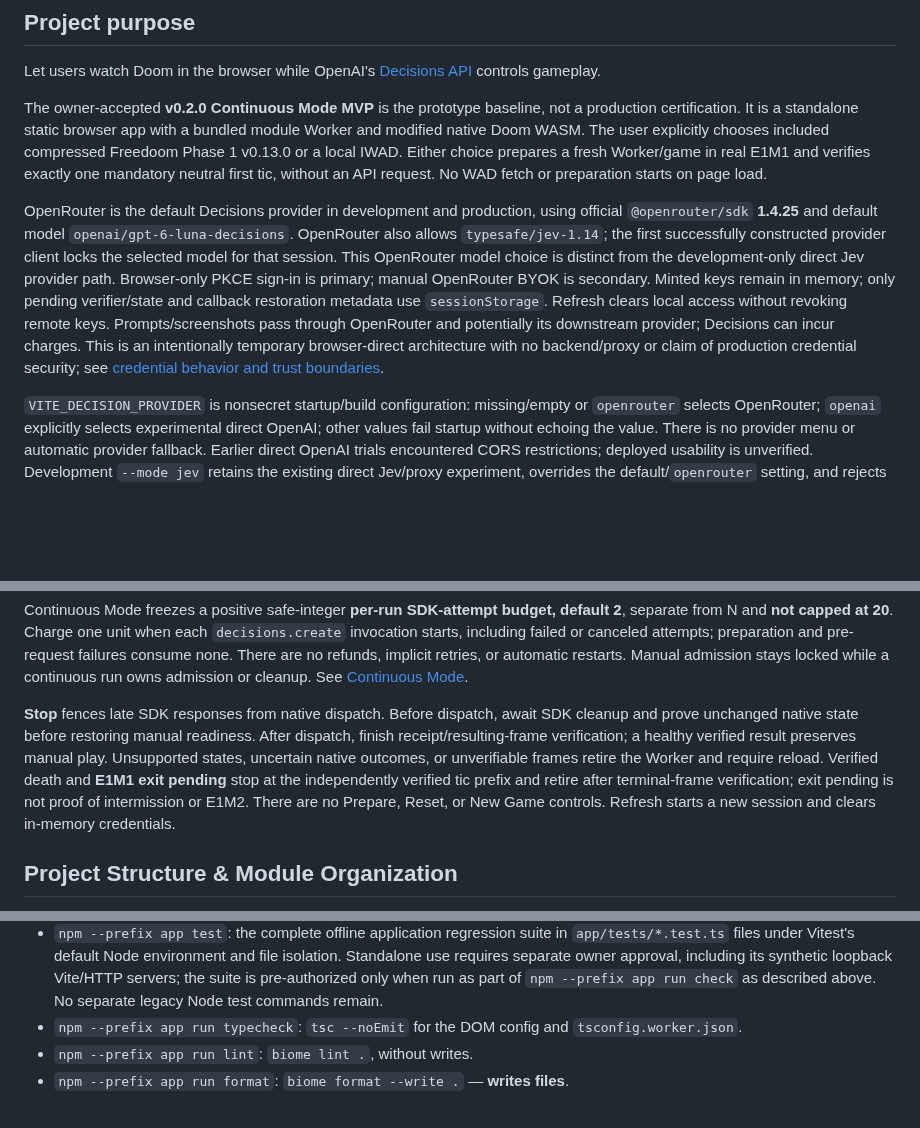
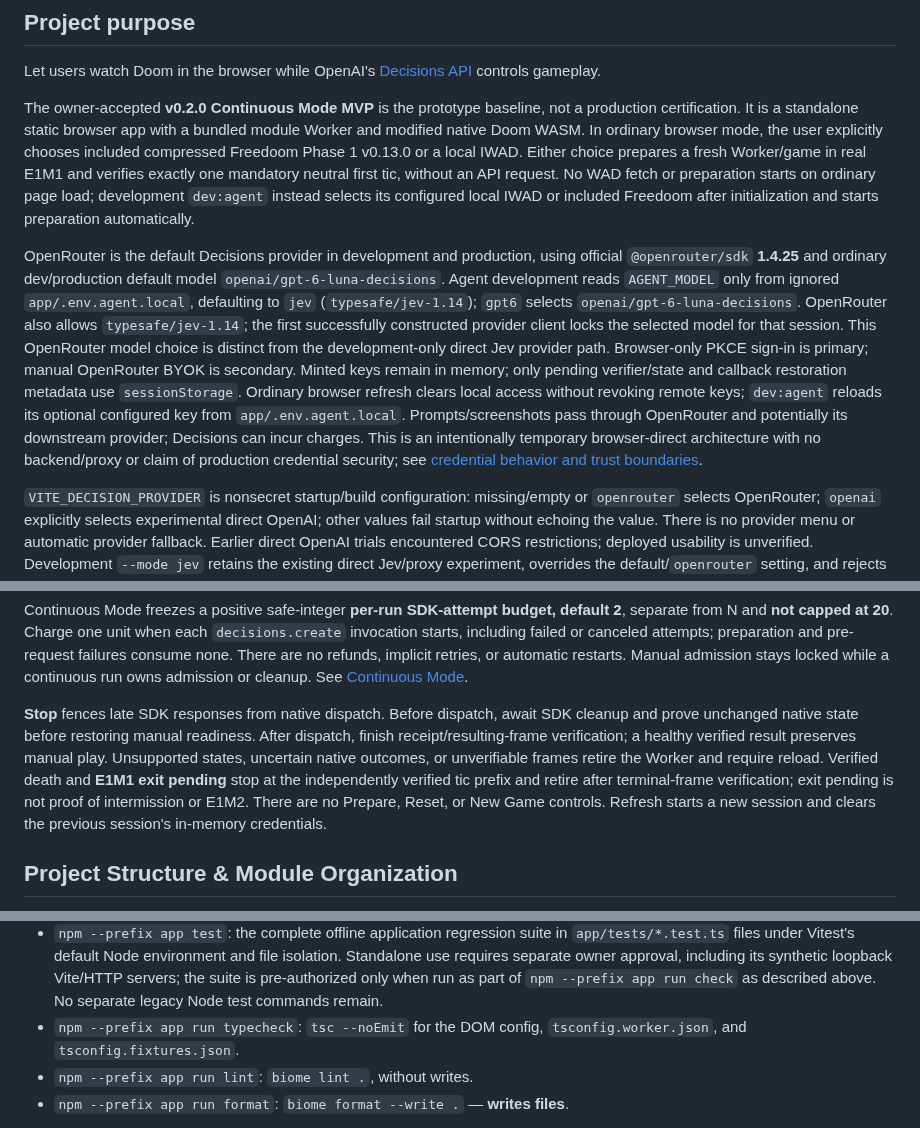
Before and after one commit to mikechao/doom-decisions, a Markdown page: AGENTS.md, 3 parts joined by grey strips. Rendered like a GitHub page; blank space fills up the shorter version.

Commit message:
docs: update AGENTS guidance and ACP supervisor decision

```diff
--- a/AGENTS.md
+++ b/AGENTS.md
@@ -4,9 +4,9 @@
 
 Let users watch Doom in the browser while OpenAI's [Decisions API](https://developers.openai.com/api/docs/guides/decisions) controls gameplay.
 
-The owner-accepted **v0.2.0 Continuous Mode MVP** is the prototype baseline, not a production certification. It is a standalone static browser app with a bundled module Worker and modified native Doom WASM. The user explicitly chooses included compressed Freedoom Phase 1 v0.13.0 or a local IWAD. Either choice prepares a fresh Worker/game in real E1M1 and verifies exactly one mandatory neutral first tic, without an API request. No WAD fetch or preparation starts on page load.
+The owner-accepted **v0.2.0 Continuous Mode MVP** is the prototype baseline, not a production certification. It is a standalone static browser app with a bundled module Worker and modified native Doom WASM. In ordinary browser mode, the user explicitly chooses included compressed Freedoom Phase 1 v0.13.0 or a local IWAD. Either choice prepares a fresh Worker/game in real E1M1 and verifies exactly one mandatory neutral first tic, without an API request. No WAD fetch or preparation starts on ordinary page load; development `dev:agent` instead selects its configured local IWAD or included Freedoom after initialization and starts preparation automatically.
 
-OpenRouter is the default Decisions provider in development and production, using official `@openrouter/sdk` **1.4.25** and default model `openai/gpt-6-luna-decisions`. OpenRouter also allows `typesafe/jev-1.14`; the first successfully constructed provider client locks the selected model for that session. This OpenRouter model choice is distinct from the development-only direct Jev provider path. Browser-only PKCE sign-in is primary; manual OpenRouter BYOK is secondary. Minted keys remain in memory; only pending verifier/state and callback restoration metadata use `sessionStorage`. Refresh clears local access without revoking remote keys. Prompts/screenshots pass through OpenRouter and potentially its downstream provider; Decisions can incur charges. This is an intentionally temporary browser-direct architecture with no backend/proxy or claim of production credential security; see [credential behavior and trust boundaries](app/README.md#temporary-browser-direct-credentials).
+OpenRouter is the default Decisions provider in development and production, using official `@openrouter/sdk` **1.4.25** and ordinary dev/production default model `openai/gpt-6-luna-decisions`. Agent development reads `AGENT_MODEL` only from ignored `app/.env.agent.local`, defaulting to `jev` (`typesafe/jev-1.14`); `gpt6` selects `openai/gpt-6-luna-decisions`. OpenRouter also allows `typesafe/jev-1.14`; the first successfully constructed provider client locks the selected model for that session. This OpenRouter model choice is distinct from the development-only direct Jev provider path. Browser-only PKCE sign-in is primary; manual OpenRouter BYOK is secondary. Minted keys remain in memory; only pending verifier/state and callback restoration metadata use `sessionStorage`. Ordinary browser refresh clears local access without revoking remote keys; `dev:agent` reloads its optional configured key from `app/.env.agent.local`. Prompts/screenshots pass through OpenRouter and potentially its downstream provider; Decisions can incur charges. This is an intentionally temporary browser-direct architecture with no backend/proxy or claim of production credential security; see [credential behavior and trust boundaries](app/README.md#temporary-browser-direct-credentials).
 
 `VITE_DECISION_PROVIDER` is nonsecret startup/build configuration: missing/empty or `openrouter` selects OpenRouter; `openai` explicitly selects experimental direct OpenAI; other values fail startup without echoing the value. There is no provider menu or automatic provider fallback. Earlier direct OpenAI trials encountered CORS restrictions; deployed usability is unverified. Development `--mode jev` retains the existing direct Jev/proxy experiment, overrides the default/`openrouter` setting, and rejects conflicting `openai`; production never selects direct Jev. Impeccable retains its tooling and follows ordinary provider selection. Deployed OAuth requires HTTPS and exact same-origin/path callback serving, including trailing slash and query; localhost success is not deployed evidence.
 
@@ -14,7 +14,7 @@ Manual **Next Decision** admits one model-selected action; **Start Continuous Mo
 
 Continuous Mode freezes a positive safe-integer **per-run SDK-attempt budget, default 2**, separate from N and **not capped at 20**. Charge one unit when each `decisions.create` invocation starts, including failed or canceled attempts; preparation and pre-request failures consume none. There are no refunds, implicit retries, or automatic restarts. Manual admission stays locked while a continuous run owns admission or cleanup. See [Continuous Mode](app/README.md#continuous-mode).
 
-**Stop** fences late SDK responses from native dispatch. Before dispatch, await SDK cleanup and prove unchanged native state before restoring manual readiness. After dispatch, finish receipt/resulting-frame verification; a healthy verified result preserves manual play. Unsupported states, uncertain native outcomes, or unverifiable frames retire the Worker and require reload. Verified death and **E1M1 exit pending** stop at the independently verified tic prefix and retire after terminal-frame verification; exit pending is not proof of intermission or E1M2. There are no Prepare, Reset, or New Game controls. Refresh starts a new session and clears in-memory credentials.
+**Stop** fences late SDK responses from native dispatch. Before dispatch, await SDK cleanup and prove unchanged native state before restoring manual readiness. After dispatch, finish receipt/resulting-frame verification; a healthy verified result preserves manual play. Unsupported states, uncertain native outcomes, or unverifiable frames retire the Worker and require reload. Verified death and **E1M1 exit pending** stop at the independently verified tic prefix and retire after terminal-frame verification; exit pending is not proof of intermission or E1M2. There are no Prepare, Reset, or New Game controls. Refresh starts a new session and clears the previous session's in-memory credentials.
 
 ## Project Structure & Module Organization
 
@@ -59,7 +60,7 @@ With dependencies already installed, app checks are:
 
 - `npm --prefix app run check`: **pre-authorized** during implementation tasks that change application code or tests, provided dependencies are already installed. Run it after the change and rerun as necessary to verify fixes without asking for additional project-level approval. This standing authorization covers this exact existing workflow: DOM and Worker TypeScript checking, static Worker packaging/import checks, the complete Vitest offline application regression suite (including Worker-entry smoke and synthetic loopback Vite/HTTP servers in Jev proxy tests), then non-writing Biome lint/format checks. It does not authorize unrelated commands, real browser runs, live game or native Worker/WASM execution, or authenticated API calls.
 - `npm --prefix app test`: the complete offline application regression suite in `app/tests/*.test.ts` files under Vitest's default Node environment and file isolation. Standalone use requires separate owner approval, including its synthetic loopback Vite/HTTP servers; the suite is pre-authorized only when run as part of `npm --prefix app run check` as described above. No separate legacy Node test commands remain.
-- `npm --prefix app run typecheck`: `tsc --noEmit` for the DOM config and `tsconfig.worker.json`.
+- `npm --prefix app run typecheck`: `tsc --noEmit` for the DOM config, `tsconfig.worker.json`, and `tsconfig.fixtures.json`.
 - `npm --prefix app run lint`: `biome lint .`, without writes.
 - `npm --prefix app run format`: `biome format --write .` — **writes files**.
 
```
Also changed, not shown: other parts of AGENTS.md (+1 -0 lines).
